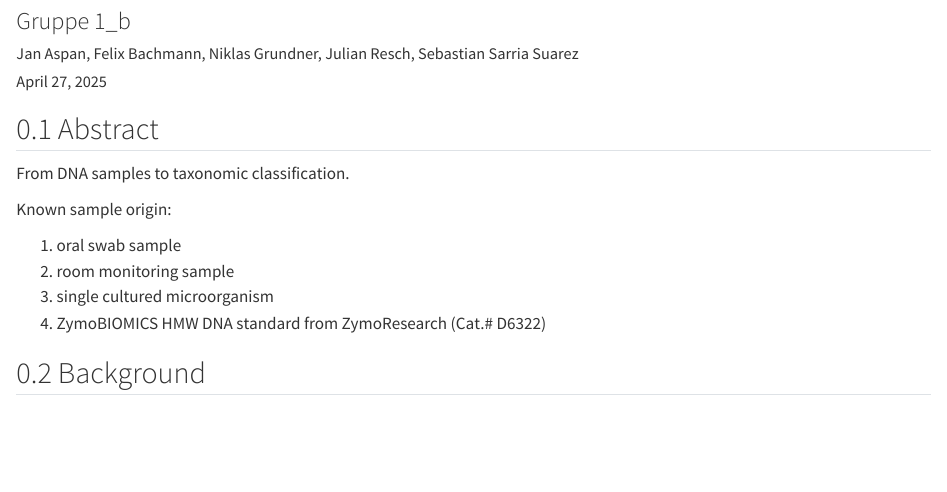
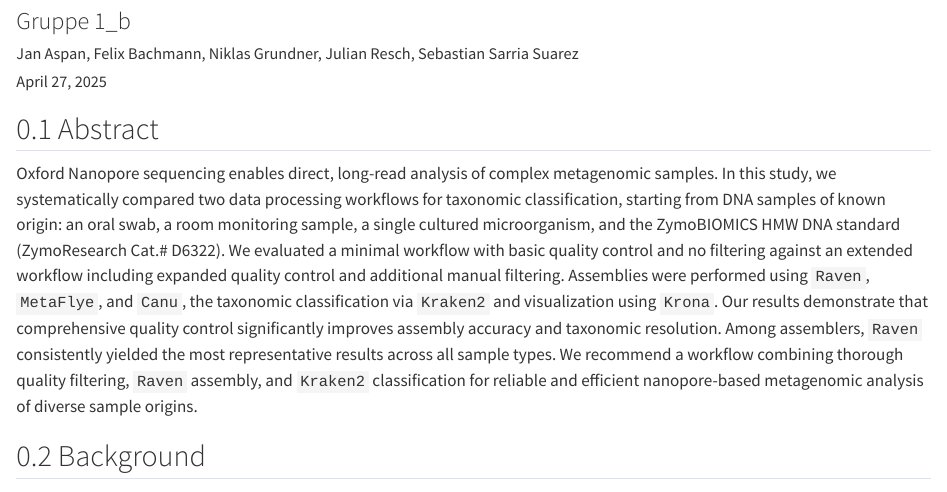
Before and after one commit to aspanj/datan_report, a Quarto document (datan_report.qmd): the page in a window 1100 px wide, from 80 px down. Rendered offline with R 4.5, knitr and Pandoc in place of Quarto, with nearby package versions.

Commit message:
eventueller Abstract

```diff
--- a/datan_report.qmd
+++ b/datan_report.qmd
@@ -15,14 +15,8 @@ date-format: "DD. MMMM YYYY"
 
 ## Abstract
 
-From DNA samples to taxonomic classification.
+Oxford Nanopore sequencing enables direct, long-read analysis of complex metagenomic samples. In this study, we systematically compared two data processing workflows for taxonomic classification, starting from DNA samples of known origin: an oral swab, a room monitoring sample, a single cultured microorganism, and the ZymoBIOMICS HMW DNA standard (ZymoResearch Cat.# D6322). We evaluated a minimal workflow with basic quality control and no filtering against an extended workflow including expanded quality control and additional manual filtering. Assemblies were performed using `Raven`, `MetaFlye`, and `Canu`, the taxonomic classification via `Kraken2` and visualization using `Krona`. Our results demonstrate that comprehensive quality control significantly improves assembly accuracy and taxonomic resolution. Among assemblers, `Raven` consistently yielded the most representative results across all sample types. We recommend a workflow combining thorough quality filtering, `Raven` assembly, and `Kraken2` classification for reliable and efficient nanopore-based metagenomic analysis of diverse sample origins.
 
-Known sample origin:
-
-1.  oral swab sample
-2.  room monitoring sample
-3.  single cultured microorganism
-4.  ZymoBIOMICS HMW DNA standard from ZymoResearch (Cat.# D6322)
 
 ## Background
 
```
